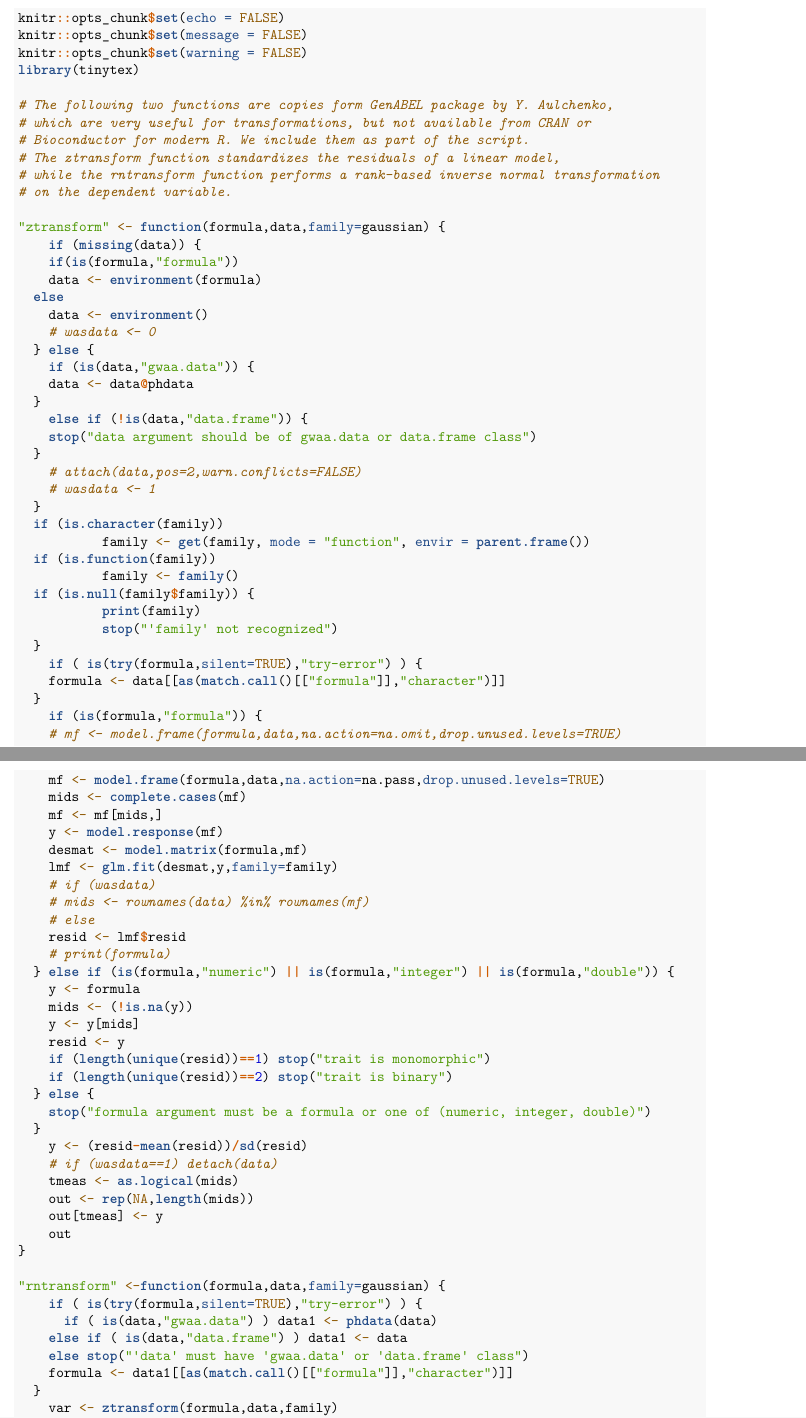
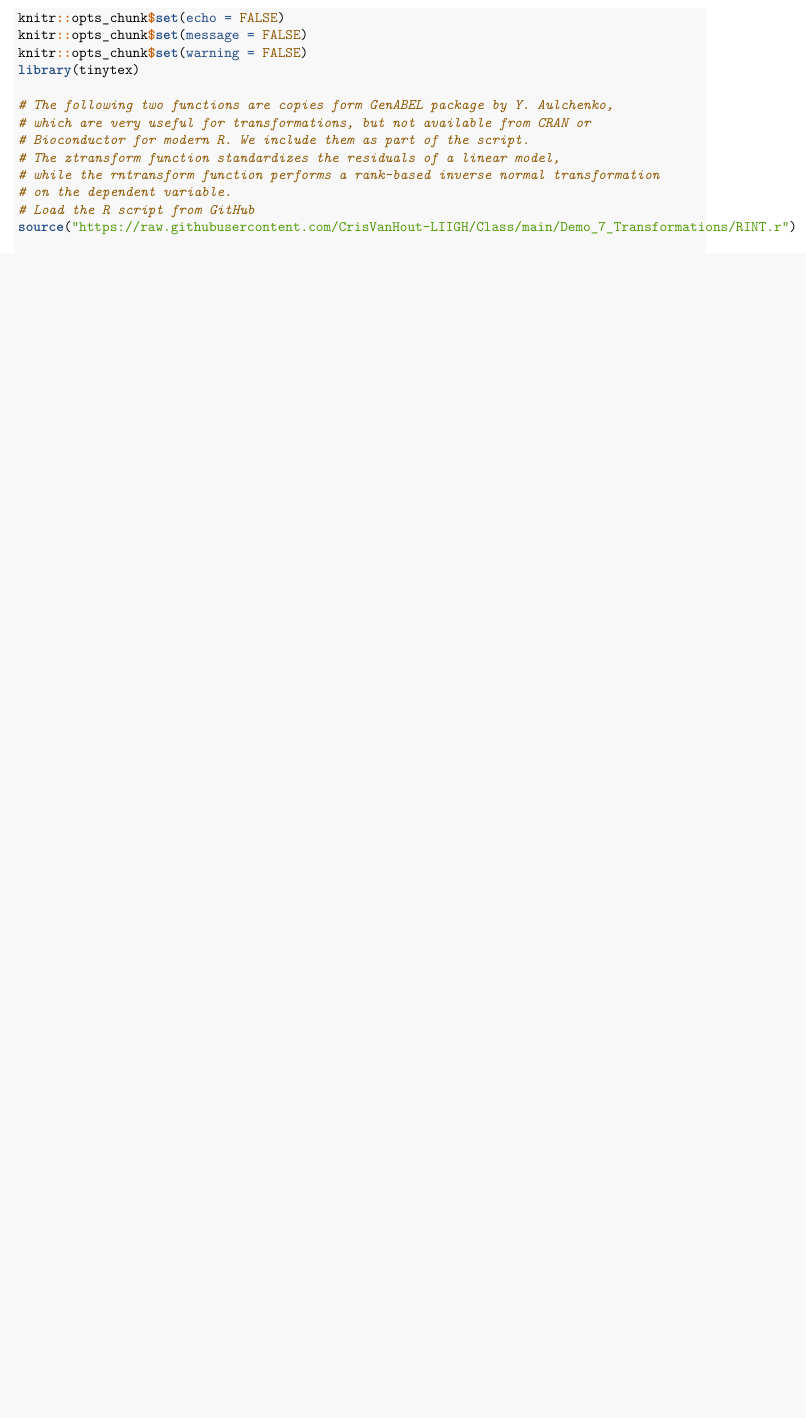
Before and after one commit to CrisVanHout-LIIGH/Class, an R Markdown document (Demo_7_Transformations/Demo_7_Transformations.rmd): two parts of pages 1 and 2 of 13 before the commit and part of page 1 of 12 after it, the two joined at a grey line, cut so that both start at the same text, the shorter picture padded with empty space. Rendered offline with R 4.5, knitr and Pandoc, then LaTeX, with nearby package versions.

Commit message:
RINTfromGithub

```diff
--- a/Demo_7_Transformations/Demo_7_Transformations.rmd
+++ b/Demo_7_Transformations/Demo_7_Transformations.rmd
@@ -17,71 +17,5 @@ library(tinytex)
 # The ztransform function standardizes the residuals of a linear model,
 # while the rntransform function performs a rank-based inverse normal transformation
 # on the dependent variable.
-
-"ztransform" <- function(formula,data,family=gaussian) {
-    if (missing(data)) {
-    if(is(formula,"formula"))
-    data <- environment(formula)
-  else
-    data <- environment()
-    # wasdata <- 0
-  } else {
-    if (is(data,"gwaa.data")) {
-    data <- data@phdata
-  }
-    else if (!is(data,"data.frame")) {
-    stop("data argument should be of gwaa.data or data.frame class")
-  }
-    # attach(data,pos=2,warn.conflicts=FALSE)
-    # wasdata <- 1
-  }
-  if (is.character(family))
-           family <- get(family, mode = "function", envir = parent.frame())
-  if (is.function(family))
-           family <- family()
-  if (is.null(family$family)) {
-           print(family)
-           stop("'family' not recognized")
-  }
-    if ( is(try(formula,silent=TRUE),"try-error") ) {
-    formula <- data[[as(match.call()[["formula"]],"character")]]
-  }
-    if (is(formula,"formula")) {
-    # mf <- model.frame(formula,data,na.action=na.omit,drop.unused.levels=TRUE)
-    mf <- model.frame(formula,data,na.action=na.pass,drop.unused.levels=TRUE)
-    mids <- complete.cases(mf)
-    mf <- mf[mids,]
-    y <- model.response(mf)
-    desmat <- model.matrix(formula,mf)
-    lmf <- glm.fit(desmat,y,family=family)
-    # if (wasdata)
-    # mids <- rownames(data) %in% rownames(mf)
-    # else
-    resid <- lmf$resid
-    # print(formula)
-  } else if (is(formula,"numeric") || is(formula,"integer") || is(formula,"double")) {
-    y <- formula
-    mids <- (!is.na(y))
-    y <- y[mids]
-    resid <- y
-    if (length(unique(resid))==1) stop("trait is monomorphic")
-    if (length(unique(resid))==2) stop("trait is binary")
-  } else {
-    stop("formula argument must be a formula or one of (numeric, integer, double)")
-  }
-    y <- (resid-mean(resid))/sd(resid)
-    # if (wasdata==1) detach(data)
-    tmeas <- as.logical(mids)
-    out <- rep(NA,length(mids))
-    out[tmeas] <- y
-    out
-}
-
-"rntransform" <-function(formula,data,family=gaussian) {
-    if ( is(try(formula,silent=TRUE),"try-error") ) {
-      if ( is(data,"gwaa.data") ) data1 <- phdata(data)
-    else if ( is(data,"data.frame") ) data1 <- data
-    else stop("'data' must have 'gwaa.data' or 'data.frame' class")
-    formula <- data1[[as(match.call()[["formula"]],"character")]]
-  }
-    var <- ztransform(formula,data,family)
+# Load the R script from GitHub
+source("https://raw.githubusercontent.com/CrisVanHout-LIIGH/Class/main/Demo_7_Transformations/RINT.r")
```
Also changed, not shown: Demo_7_Transformations/Demo_7_Transformations.pdf (added), Demo_7_Transformations/Demo_7_Transformations.rmd (8 more changed lines).
